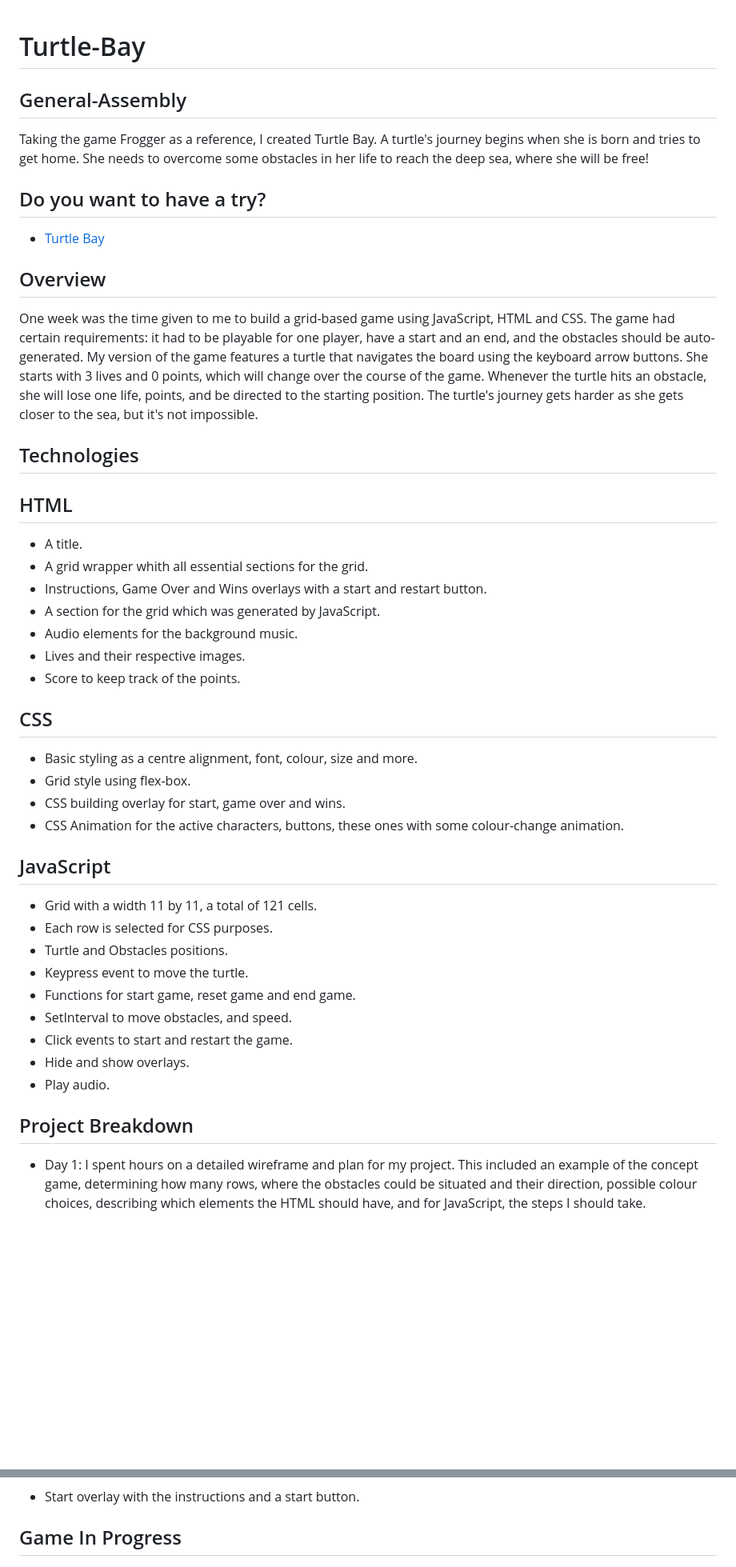
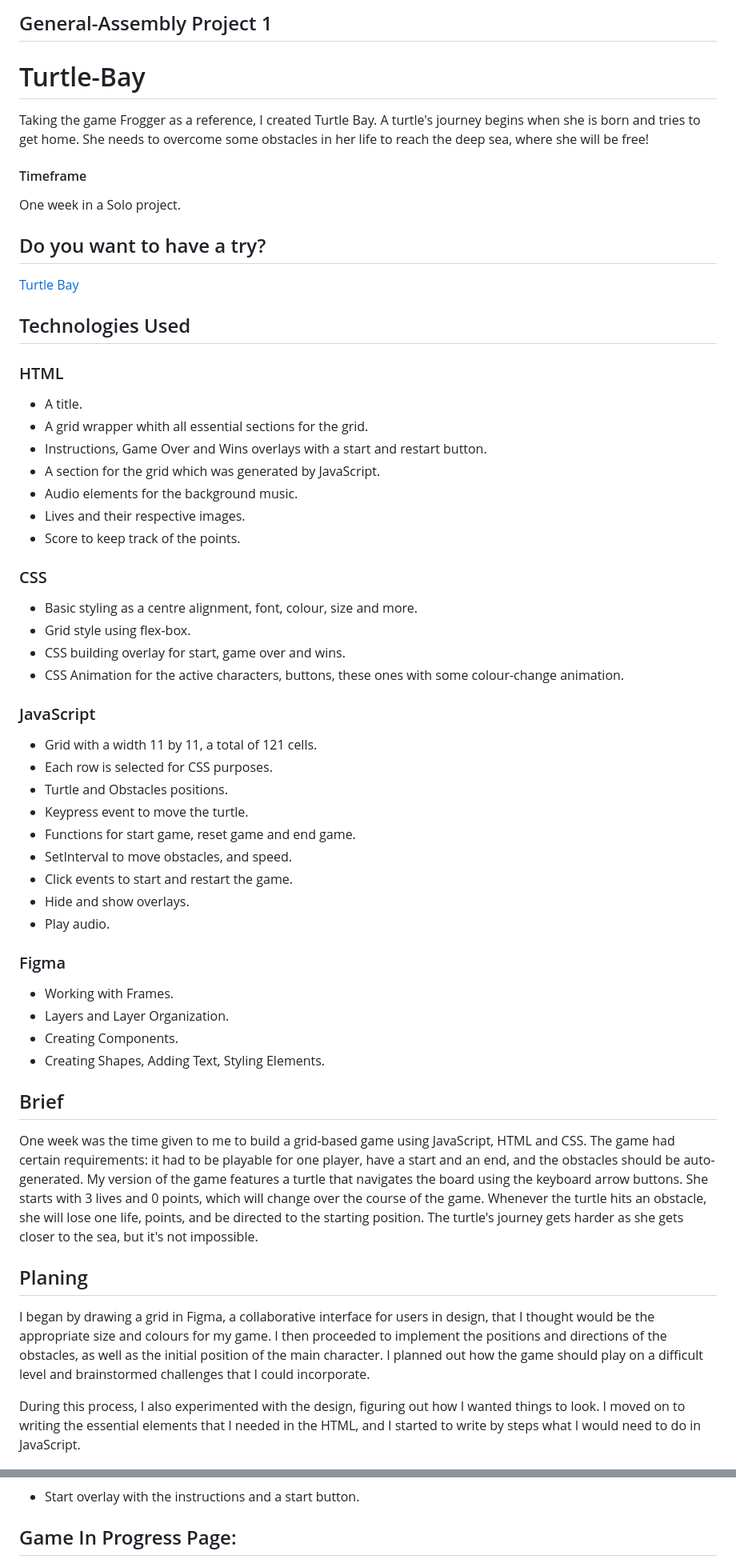
Before and after one commit to joanaBrit/Turtle-Bay, a Markdown page: README.md, 2 parts joined by grey strips. Shown: that part at 80% size. Rendered like a GitHub page; blank space fills up the shorter version.

```diff
--- a/README.md
+++ b/README.md
@@ -1,23 +1,22 @@
+## General-Assembly Project 1
+
 # Turtle-Bay
-## General-Assembly
-
 
 Taking the game Frogger as a reference, I created Turtle Bay. A turtle's journey begins when she is born and tries to get home. She needs to overcome some obstacles in her life to reach the deep sea, where she will be free!
+
+#### Timeframe
+
+One week in a Solo project.
 
 
 ## Do you want to have a try?
 
-* [Turtle Bay](https://joanabrit.github.io/Turtle-Bay/)
+[Turtle Bay](https://joanabrit.github.io/Turtle-Bay/)
 
 
-## Overview
+## Technologies Used
 
-One week was the time given to me to build a grid-based game using JavaScript, HTML and CSS. The game had certain requirements: it had to be playable for one player, have a start and an end, and the obstacles should be auto-generated. My version of the game features a turtle that navigates the board using the keyboard arrow buttons. She starts with 3 lives and 0 points, which will change over the course of the game. Whenever the turtle hits an obstacle, she will lose one life, points, and be directed to the starting position. The turtle's journey gets harder as she gets closer to the sea, but it's not impossible.
-
-
-## Technologies
-
-## HTML
+### HTML
 
 * A title.
 * A grid wrapper whith all essential sections for the grid.
@@ -28,7 +27,7 @@ One week was the time given to me to build a grid-based game using JavaScript, H
 * Score to keep track of the points.
 
 
-## CSS
+### CSS
 
 * Basic styling as a centre alignment, font, colour, size and more.
 * Grid style using flex-box.
@@ -36,7 +35,7 @@ One week was the time given to me to build a grid-based game using JavaScript, H
 * CSS Animation for the active characters, buttons, these ones with some colour-change animation.
 
 
-## JavaScript
+### JavaScript
 
 * Grid with a width 11 by 11, a total of 121 cells.
 * Each row is selected for CSS purposes.
@@ -48,10 +47,24 @@ One week was the time given to me to build a grid-based game using JavaScript, H
 * Hide and show overlays.
 * Play audio.
 
+### Figma
 
-## Project Breakdown
+* Working with Frames.
+* Layers and Layer Organization.
+* Creating Components.
+* Creating Shapes,  Adding Text, Styling Elements.
 
-* Day 1: I spent hours on a detailed wireframe and plan for my project. This included an example of the concept game, determining how many rows, where the obstacles could be situated and their direction, possible colour choices, describing which elements the HTML should have, and for JavaScript, the steps I should take.
+
+## Brief
+
+One week was the time given to me to build a grid-based game using JavaScript, HTML and CSS. The game had certain requirements: it had to be playable for one player, have a start and an end, and the obstacles should be auto-generated. My version of the game features a turtle that navigates the board using the keyboard arrow buttons. She starts with 3 lives and 0 points, which will change over the course of the game. Whenever the turtle hits an obstacle, she will lose one life, points, and be directed to the starting position. The turtle's journey gets harder as she gets closer to the sea, but it's not impossible.
+
+
+## Planing
+
+I began by drawing a grid in Figma, a collaborative interface for users in design, that I thought would be the appropriate size and colours for my game. I then proceeded to implement the positions and directions of the obstacles, as well as the initial position of the main character. I planned out how the game should play on a difficult level and brainstormed challenges that I could incorporate.
+
+During this process, I also experimented with the design, figuring out how I wanted things to look. I moved on to writing the essential elements that I needed in the HTML, and I started to write by steps what I would need to do in JavaScript.
 
 ![Wireframe grid](<readmeimg/wireframe plan.png>)
 
@@ -90,7 +170,7 @@ I've tried to change the seagull position and it worked when I only used a maxim
 * Start overlay with the instructions and a start button.
 
 
-## Game In Progress
+## Game In Progress Page:
 
 ![Game in progress](<readmeimg/game in progress.png>)
 
```
Also changed, not shown: other parts of README.md (+110 -37 lines).
